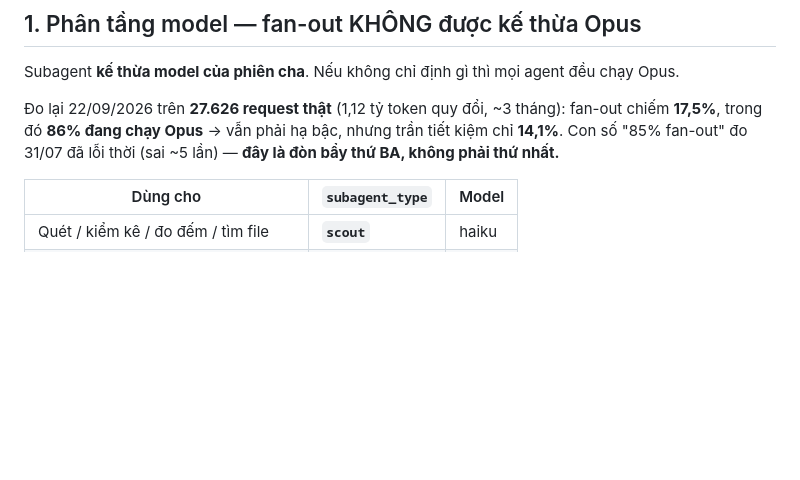
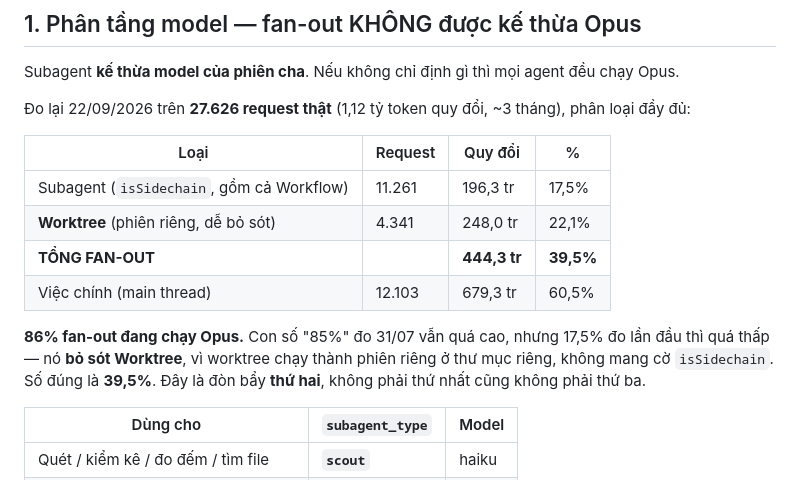
Before and after one commit to hoangminhvu423/thosat-pro-app, a Markdown page: CLAUDE.md, the part around the change. Rendered like a GitHub page; blank space fills up the shorter version.

Commit message:
Sửa luật 1: fan-out là 39,5%, không phải 17,5% — bỏ sót Worktree
phan-loai.py phân loại đầy đủ trên 27.626 request:
- subagent (isSidechain, gồm Workflow): 17,5%
- worktree (phiên riêng, không mang cờ isSidechain): 22,1%
- tổng fan-out: 39,5% | việc chính: 60,5%

Số 17,5% đo lần đầu chỉ đếm cờ isSidechain nên hụt mất worktree.
Fan-out lên đòn bẩy thứ hai.

Co-Authored-By: Claude Opus 5 <noreply@anthropic.com>
Claude-Session: https://claude.ai/code/session_012BhYpKVT8gvvfb5wf9fK3d

```diff
--- a/CLAUDE.md
+++ b/CLAUDE.md
@@ -12,9 +12,18 @@
 
 Subagent **kế thừa model của phiên cha**. Nếu không chỉ định gì thì mọi agent đều chạy Opus.
 
-Đo lại 22/09/2026 trên **27.626 request thật** (1,12 tỷ token quy đổi, ~3 tháng): fan-out chiếm
-**17,5%**, trong đó **86% đang chạy Opus** → vẫn phải hạ bậc, nhưng trần tiết kiệm chỉ **14,1%**.
-Con số "85% fan-out" đo 31/07 đã lỗi thời (sai ~5 lần) — **đây là đòn bẩy thứ BA, không phải thứ nhất.**
+Đo lại 22/09/2026 trên **27.626 request thật** (1,12 tỷ token quy đổi, ~3 tháng), phân loại đầy đủ:
+
+| Loại | Request | Quy đổi | % |
+|---|---|---|---|
+| Subagent (`isSidechain`, gồm cả Workflow) | 11.261 | 196,3 tr | 17,5% |
+| **Worktree** (phiên riêng, dễ bỏ sót) | 4.341 | 248,0 tr | 22,1% |
+| **TỔNG FAN-OUT** | | **444,3 tr** | **39,5%** |
+| Việc chính (main thread) | 12.103 | 679,3 tr | 60,5% |
+
+**86% fan-out đang chạy Opus.** Con số "85%" đo 31/07 vẫn quá cao, nhưng 17,5% đo lần đầu thì quá
+thấp — nó **bỏ sót Worktree**, vì worktree chạy thành phiên riêng ở thư mục riêng, không mang cờ
+`isSidechain`. Số đúng là **39,5%**. Đây là đòn bẩy **thứ hai**, không phải thứ nhất cũng không phải thứ ba.
 
 | Dùng cho | `subagent_type` | Model |
 |---|---|---|
```
